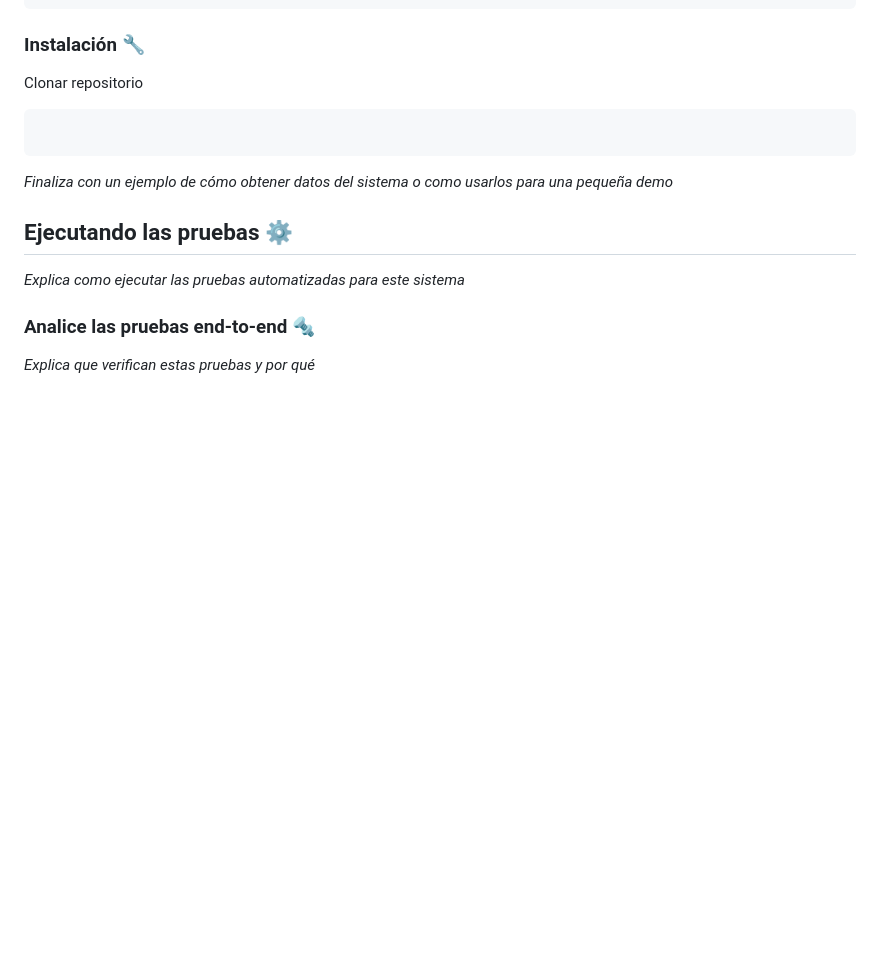
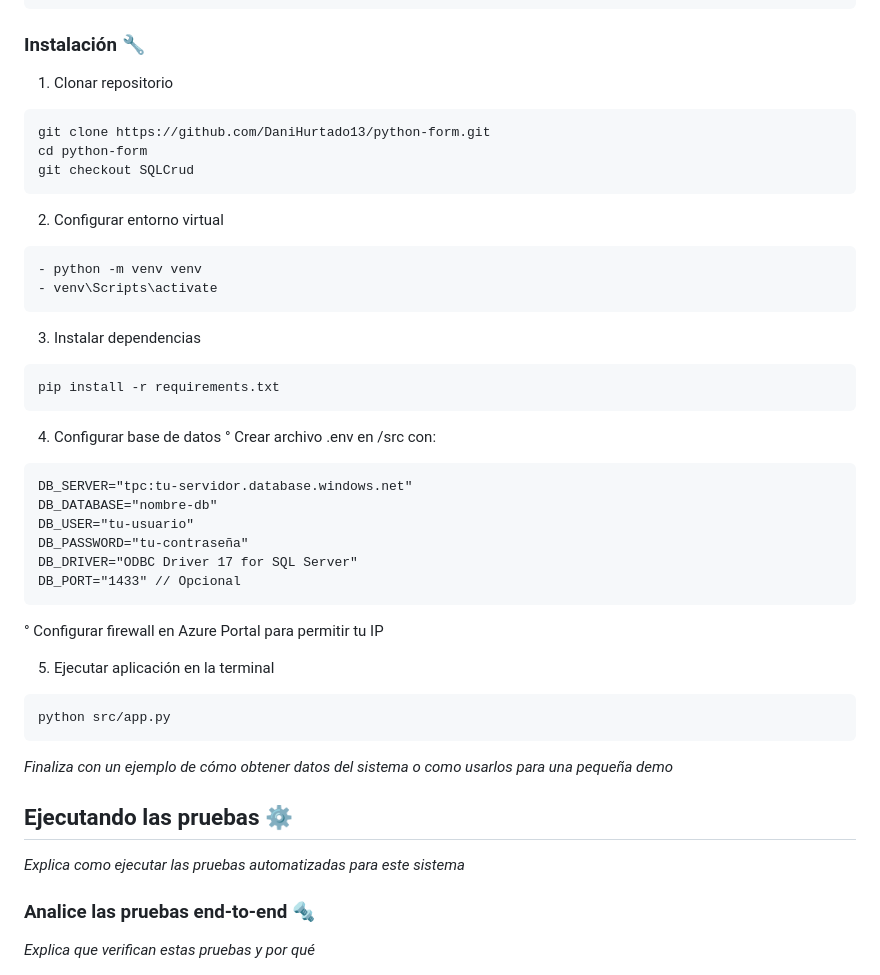
Before and after one commit to DaniHurtado13/python-form, a Markdown page: README.md, the part around the change. Drawn GitHub-style; blank space fills up the shorter version.

````diff
--- a/README.md
+++ b/README.md
@@ -26,12 +26,40 @@ ODBC Driver 17 > Es necesario para la conexión a base de datos
 
 ### Instalación 🔧
 
-Clonar repositorio
+1. Clonar repositorio
+```
+git clone https://github.com/DaniHurtado13/python-form.git
+cd python-form
+git checkout SQLCrud
 ```
 
+2. Configurar entorno virtual
+```
+- python -m venv venv
+- venv\Scripts\activate
 ```
 
+3. Instalar dependencias
+```
+pip install -r requirements.txt
+```
 
+4. Configurar base de datos
+   ° Crear archivo .env en /src con:
+```
+DB_SERVER="tpc:tu-servidor.database.windows.net"
+DB_DATABASE="nombre-db"
+DB_USER="tu-usuario"
+DB_PASSWORD="tu-contraseña"
+DB_DRIVER="ODBC Driver 17 for SQL Server"
+DB_PORT="1433" // Opcional
+```
+  ° Configurar firewall en Azure Portal para permitir tu IP
+
+5. Ejecutar aplicación en la terminal
+```
+python src/app.py
+```
 _Finaliza con un ejemplo de cómo obtener datos del sistema o como usarlos para una pequeña demo_
 
 ## Ejecutando las pruebas ⚙️
````
